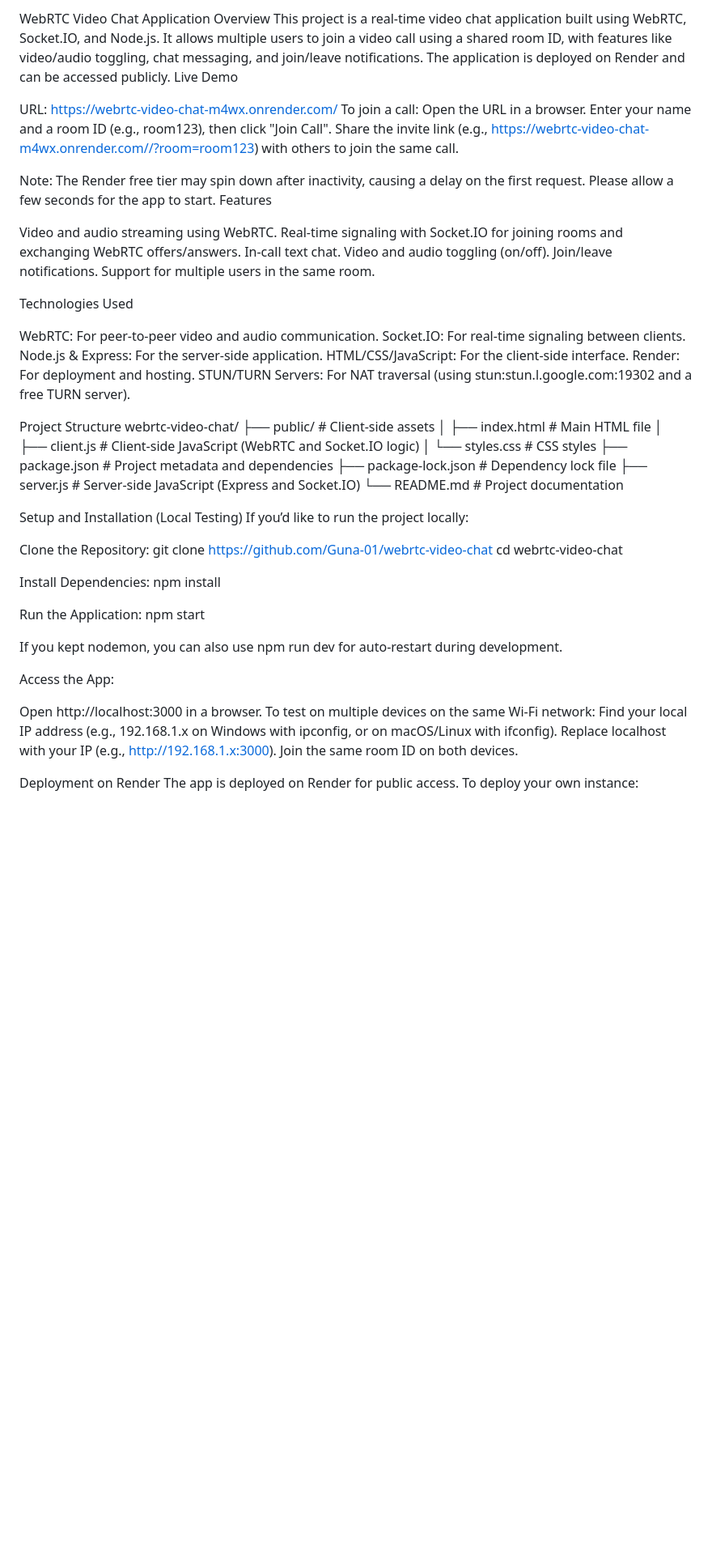
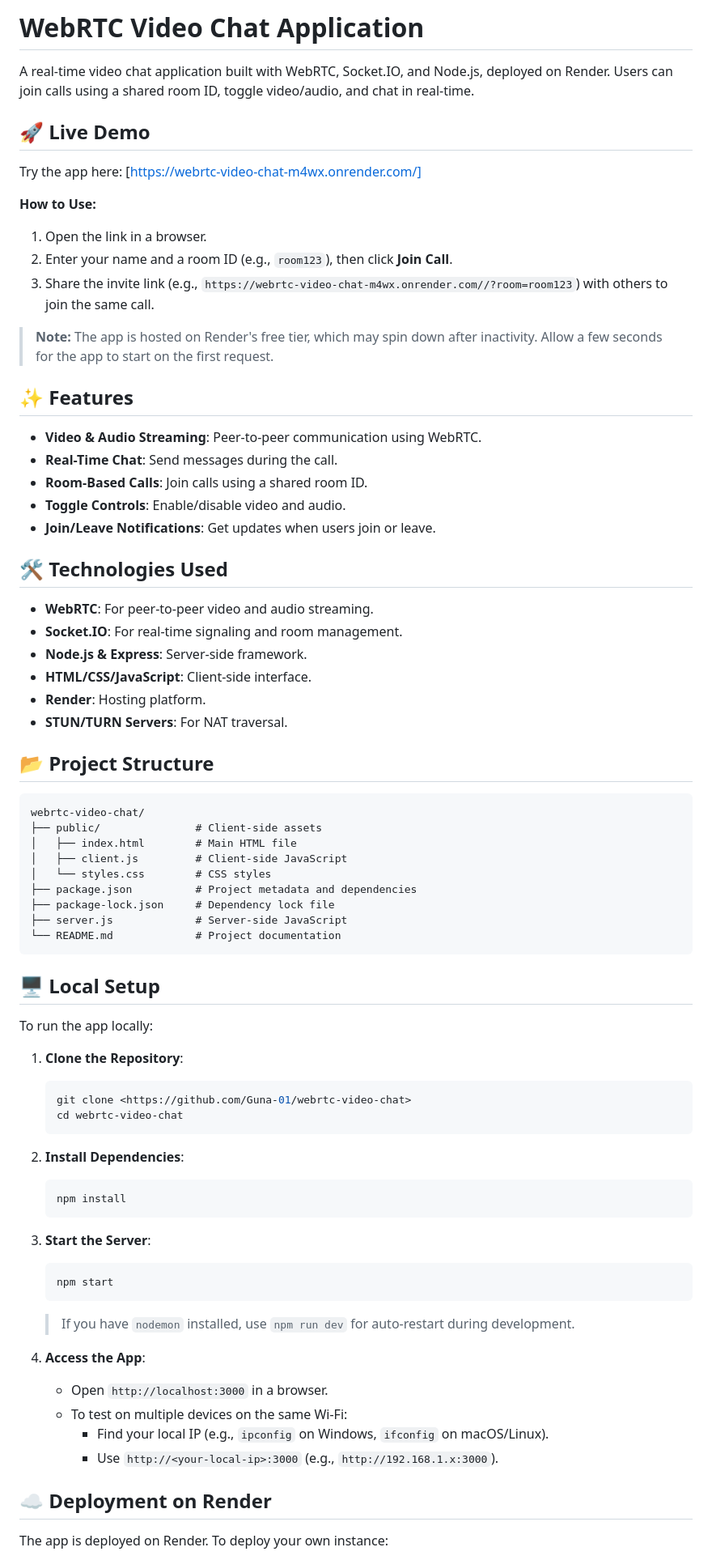
Before and after one commit to Guna-01/webrtc-video-chat, a Markdown page: README.md, the part around one of its changes. Shown at 81% size. Drawn GitHub-style; blank space fills up the shorter version.

````diff
--- a/README.md
+++ b/README.md
@@ -1,69 +1,77 @@
-WebRTC Video Chat Application
-Overview
-This project is a real-time video chat application built using WebRTC, Socket.IO, and Node.js. It allows multiple users to join a video call using a shared room ID, with features like video/audio toggling, chat messaging, and join/leave notifications. The application is deployed on Render and can be accessed publicly.
-Live Demo
+# WebRTC Video Chat Application
 
-URL: https://webrtc-video-chat-m4wx.onrender.com/
-To join a call:
-Open the URL in a browser.
-Enter your name and a room ID (e.g., room123), then click "Join Call".
-Share the invite link (e.g., https://webrtc-video-chat-m4wx.onrender.com//?room=room123) with others to join the same call.
+A real-time video chat application built with WebRTC, Socket.IO, and Node.js, deployed on Render. Users can join calls using a shared room ID, toggle video/audio, and chat in real-time.
 
+## 🚀 Live Demo
 
+Try the app here: [https://webrtc-video-chat-m4wx.onrender.com/]
 
-Note: The Render free tier may spin down after inactivity, causing a delay on the first request. Please allow a few seconds for the app to start.
-Features
+**How to Use:**
+1. Open the link in a browser.
+2. Enter your name and a room ID (e.g., `room123`), then click **Join Call**.
+3. Share the invite link (e.g., `https://webrtc-video-chat-m4wx.onrender.com//?room=room123`) with others to join the same call.
 
-Video and audio streaming using WebRTC.
-Real-time signaling with Socket.IO for joining rooms and exchanging WebRTC offers/answers.
-In-call text chat.
-Video and audio toggling (on/off).
-Join/leave notifications.
-Support for multiple users in the same room.
+> **Note:** The app is hosted on Render's free tier, which may spin down after inactivity. Allow a few seconds for the app to start on the first request.
 
-Technologies Used
+## ✨ Features
 
-WebRTC: For peer-to-peer video and audio communication.
-Socket.IO: For real-time signaling between clients.
-Node.js & Express: For the server-side application.
-HTML/CSS/JavaScript: For the client-side interface.
-Render: For deployment and hosting.
-STUN/TURN Servers: For NAT traversal (using stun:stun.l.google.com:19302 and a free TURN server).
+- **Video & Audio Streaming**: Peer-to-peer communication using WebRTC.
+- **Real-Time Chat**: Send messages during the call.
+- **Room-Based Calls**: Join calls using a shared room ID.
+- **Toggle Controls**: Enable/disable video and audio.
+- **Join/Leave Notifications**: Get updates when users join or leave.
 
-Project Structure
+## 🛠️ Technologies Used
+
+- **WebRTC**: For peer-to-peer video and audio streaming.
+- **Socket.IO**: For real-time signaling and room management.
+- **Node.js & Express**: Server-side framework.
+- **HTML/CSS/JavaScript**: Client-side interface.
+- **Render**: Hosting platform.
+- **STUN/TURN Servers**: For NAT traversal.
+
+## 📂 Project Structure
+
+```
 webrtc-video-chat/
 ├── public/               # Client-side assets
 │   ├── index.html        # Main HTML file
-│   ├── client.js         # Client-side JavaScript (WebRTC and Socket.IO logic)
+│   ├── client.js         # Client-side JavaScript
 │   └── styles.css        # CSS styles
 ├── package.json          # Project metadata and dependencies
 ├── package-lock.json     # Dependency lock file
-├── server.js             # Server-side JavaScript (Express and Socket.IO)
+├── server.js             # Server-side JavaScript
 └── README.md             # Project documentation
+```
 
-Setup and Installation (Local Testing)
-If you’d like to run the project locally:
+## 🖥️ Local Setup
 
-Clone the Repository:
-git clone <https://github.com/Guna-01/webrtc-video-chat>
-cd webrtc-video-chat
+To run the app locally:
 
-Install Dependencies:
-npm install
+1. **Clone the Repository**:
+   ```bash
+   git clone <https://github.com/Guna-01/webrtc-video-chat>
+   cd webrtc-video-chat
+   ```
 
-Run the Application:
-npm start
+2. **Install Dependencies**:
+   ```bash
+   npm install
+   ```
 
-If you kept nodemon, you can also use npm run dev for auto-restart during development.
+3. **Start the Server**:
+   ```bash
+   npm start
+   ```
+   > If you have `nodemon` installed, use `npm run dev` for auto-restart during development.
 
-Access the App:
+4. **Access the App**:
+   - Open `http://localhost:3000` in a browser.
+   - To test on multiple devices on the same Wi-Fi:
+     - Find your local IP (e.g., `ipconfig` on Windows, `ifconfig` on macOS/Linux).
+     - Use `http://<your-local-ip>:3000` (e.g., `http://192.168.1.x:3000`).
 
-Open http://localhost:3000 in a browser.
-To test on multiple devices on the same Wi-Fi network:
-Find your local IP address (e.g., 192.168.1.x on Windows with ipconfig, or on macOS/Linux with ifconfig).
-Replace localhost with your IP (e.g., http://192.168.1.x:3000).
-Join the same room ID on both devices.
+## ☁️ Deployment on Render
 
-Deployment on Render
-The app is deployed on Render for public access. To deploy your own instance:
+The app is deployed on Render. To deploy your own instance:
 
````
Also changed, not shown: other parts of README.md (+44 -30 lines).
